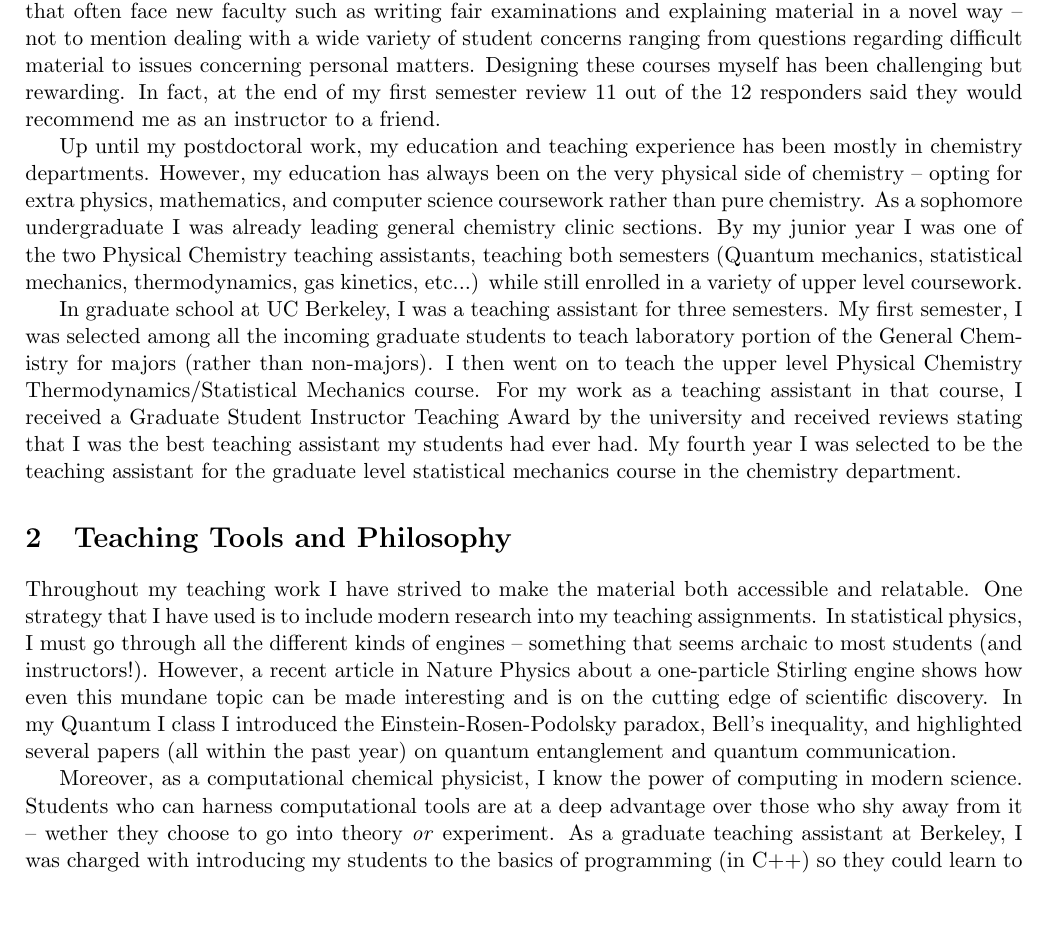
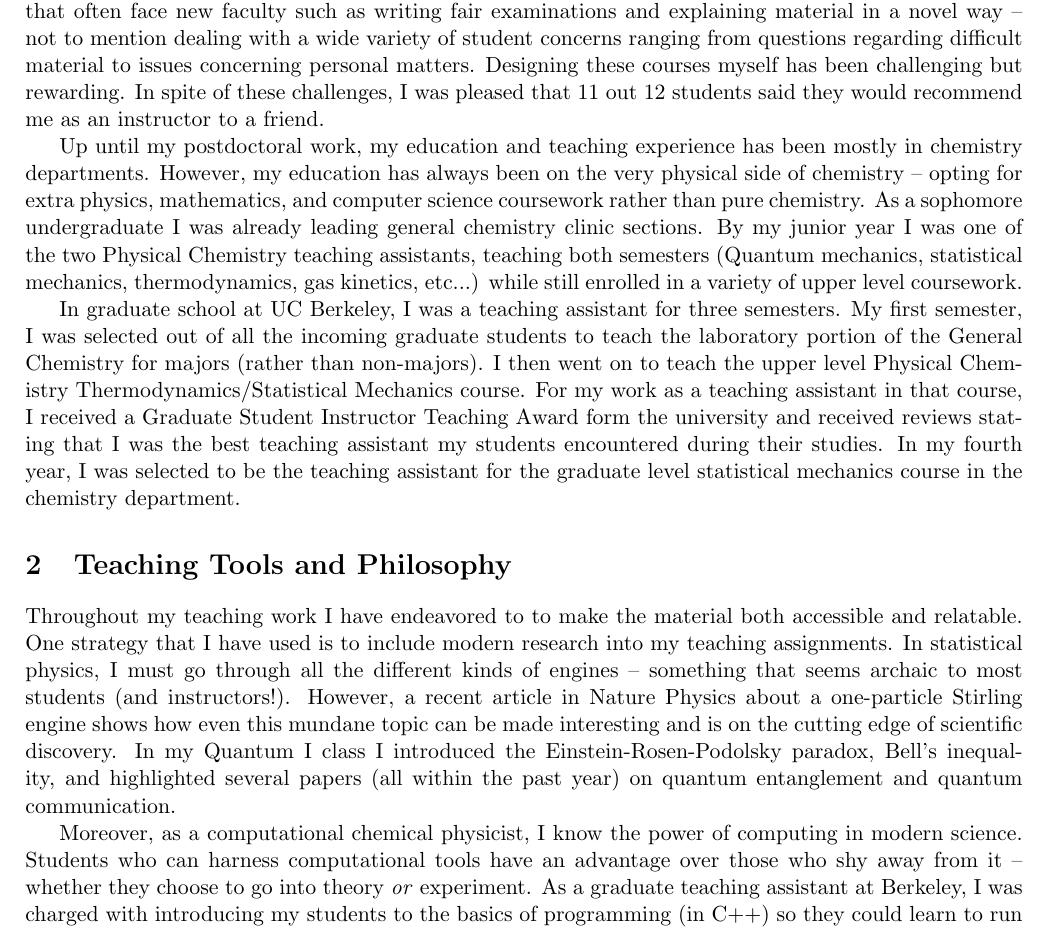
Before and after one commit to yaelelmatad/CV, a LaTeX document (teaching_statement.tex): part of page 1 of 2, cut so that both start at the same text, the shorter picture padded with empty space. Compiled offline with pdfLaTeX.

Commit message:
someofjennsedits

```diff
--- a/teaching_statement.tex
+++ b/teaching_statement.tex
@@ -67,17 +67,17 @@
 
 \section{Teaching Background}
 
-One of the selling points of my current position as an NYU Diversity Faculty Fellow/Postdoctoral Fellow was the ability to combine my love of independent research with my sense of teaching responsibility.  Over the past few semesters, I have enjoyed my time as the instructor of two required upper level courses: Thermal Physics and Quantum Mechanics I.  Throughout my time, I have had to grapple with the pitfalls that often face new faculty such as writing fair examinations and explaining material in a novel way -- not to mention dealing with a wide variety of student concerns ranging from questions regarding difficult material to issues concerning personal matters.  Designing these courses myself has been challenging but rewarding.  In fact, at the end of my first semester review 11 out of the 12 responders said they would recommend me as an instructor to a friend.
+One of the selling points of my current position as an NYU Diversity Faculty Fellow/Postdoctoral Fellow was the ability to combine my love of independent research with my sense of teaching responsibility.  Over the past few semesters, I have enjoyed my time as the instructor of two required upper level courses: Thermal Physics and Quantum Mechanics I.  Throughout my time, I have had to grapple with the pitfalls that often face new faculty such as writing fair examinations and explaining material in a novel way -- not to mention dealing with a wide variety of student concerns ranging from questions regarding difficult material to issues concerning personal matters.  Designing these courses myself has been challenging but rewarding.  In spite of these challenges, I was pleased that 11 out 12 students said they would recommend me as an instructor to a friend.
 
 Up until my postdoctoral work, my education and teaching experience has been mostly in chemistry departments.  However, my education has always been on the very physical side of chemistry -- opting for extra physics, mathematics, and computer science coursework rather than pure chemistry.  As a sophomore undergraduate I was already leading general chemistry clinic sections.  By my junior year I was one of the two Physical Chemistry teaching assistants, teaching both semesters (Quantum mechanics, statistical mechanics, thermodynamics, gas kinetics, etc...) while still enrolled in a variety of upper level coursework.
 
-In graduate school at UC Berkeley, I was a teaching assistant for three semesters.  My first semester, I was selected among all the incoming graduate students to teach laboratory portion of the General Chemistry for majors (rather than non-majors). I then went on to teach the upper level Physical Chemistry Thermodynamics/Statistical Mechanics course.  For my work as a teaching assistant in that course, I received a Graduate Student Instructor Teaching Award by the university and received reviews stating that I was the best teaching assistant my students had ever had.  My fourth year I was selected to be the teaching assistant for the graduate level statistical mechanics course in the chemistry department.
+In graduate school at UC Berkeley, I was a teaching assistant for three semesters.  My first semester, I was selected out of all the incoming graduate students to teach the laboratory portion of the General Chemistry for majors (rather than non-majors). I then went on to teach the upper level Physical Chemistry Thermodynamics/Statistical Mechanics course.  For my work as a teaching assistant in that course, I received a Graduate Student Instructor Teaching Award form the university and received reviews stating that I was the best teaching assistant my students encountered during their studies.  In my fourth year, I was selected to be the teaching assistant for the graduate level statistical mechanics course in the chemistry department.
 
 \section{Teaching Tools and Philosophy}
 
-Throughout my teaching work I have strived to make the material both accessible and relatable.  One strategy that I have used is to include modern research into my teaching assignments.  In statistical physics, I must go through all the different kinds of engines -- something that seems archaic to most students (and instructors!).  However, a recent article in Nature Physics about a one-particle Stirling engine shows how even this mundane topic can be made interesting and is on the cutting edge of scientific discovery.  In my Quantum I class I introduced the Einstein-Rosen-Podolsky paradox, Bell's inequality, and highlighted several papers (all within the past year) on quantum entanglement and quantum communication.
+Throughout my teaching work I have endeavored to to make the material both accessible and relatable.  One strategy that I have used is to include modern research into my teaching assignments.  In statistical physics, I must go through all the different kinds of engines -- something that seems archaic to most students (and instructors!).  However, a recent article in Nature Physics about a one-particle Stirling engine shows how even this mundane topic can be made interesting and is on the cutting edge of scientific discovery.  In my Quantum I class I introduced the Einstein-Rosen-Podolsky paradox, Bell's inequality, and highlighted several papers (all within the past year) on quantum entanglement and quantum communication.
 
-Moreover, as a computational chemical physicist, I know the power of computing in modern science.  Students who can harness computational tools are at a deep advantage over those who shy away from it  -- wether they choose to go into theory \textit{or} experiment.  As a graduate teaching assistant at Berkeley, I was charged with introducing my students to the basics of programming (in C++) so they could learn to run simple Monte Carlo simulations.  This spring, I intend to do the same with my undergraduate physics students only this time I will teach them Python, a more modern language.
+Moreover, as a computational chemical physicist, I know the power of computing in modern science.  Students who can harness computational tools have an advantage over those who shy away from it  -- whether they choose to go into theory \textit{or} experiment.  As a graduate teaching assistant at Berkeley, I was charged with introducing my students to the basics of programming (in C++) so they could learn to run simple Monte Carlo simulations.  This spring, I intend to do the same with my undergraduate physics students only this time I will teach them Python, a more modern language.
 
 I believe integrating modern research and techniques (such as computer simulation) makes my courses more enriching to students who realize that what I am teaching them allows them access to some of the most current ways of looking at the world, and not just lip service to the past.
 
```
Also changed, not shown: teaching_statement.pdf.
